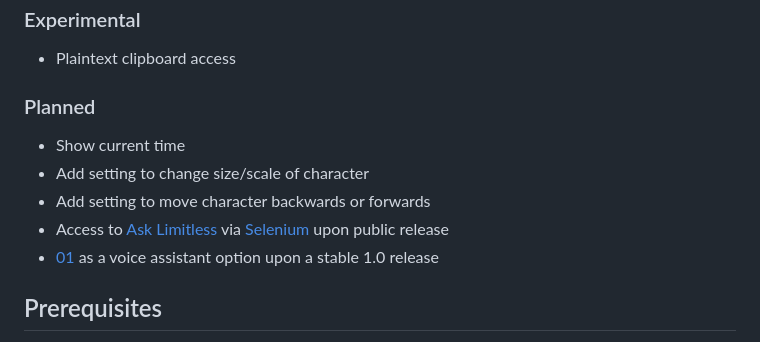
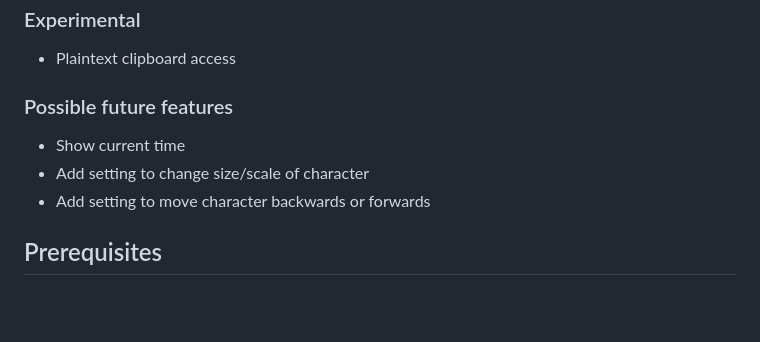
Before and after one commit to Maclean-D/three-assistant-glass, a Markdown page: README.md, the part around the change. Rendered like a GitHub page; blank space fills up the shorter version.

```diff
--- a/README.md
+++ b/README.md
@@ -32,13 +32,11 @@ Customizable 3D conversational AI character
 
 - Plaintext clipboard access
 
-### Planned
+### Possible future features
 
 - Show current time
 - Add setting to change size/scale of character
 - Add setting to move character backwards or forwards
-- Access to [Ask Limitless](https://feedback.limitless.ai/roadmap/ask-ai-anything) via [Selenium](https://www.selenium.dev/) upon public release
-- [01](https://github.com/OpenInterpreter/01) as a voice assistant option upon a stable 1.0 release
 
 ## Prerequisites
 
```
